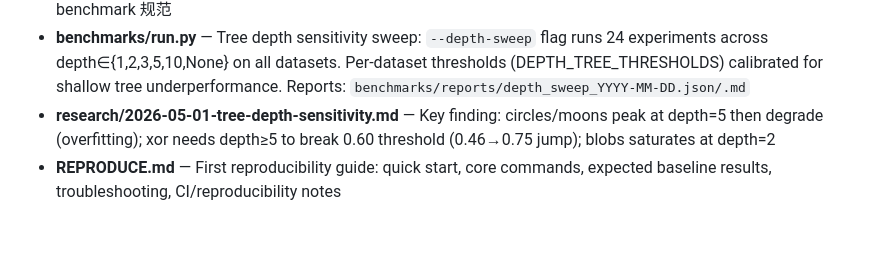
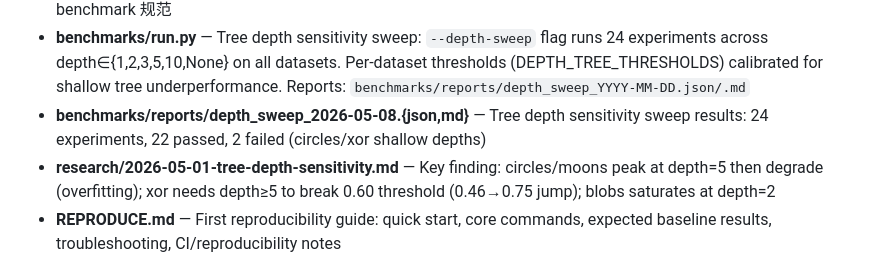
Before and after one commit to Jah-yee/ml-decision-boundary, a Markdown page: CHANGELOG.md, the part around the change. Drawn GitHub-style; blank space fills up the shorter version.

Commit message:
chore(changelog): add depth sweep 2026-05-08 results entry

```diff
--- a/CHANGELOG.md
+++ b/CHANGELOG.md
@@ -25,6 +25,7 @@ and this project adheres to [Semantic Versioning](https://semver.org/spec/v2.0.0
 - **.github/workflows/ci.yml** — 新增 GitHub Actions CI 流程：P0 compileall + P1 pytest + P2 benchmark smoke，带 pip cache 优化
 - **CONTRIBUTING.md** — 新增贡献者指南：快速开始、P0/P1/P2 质量门槛、分支/PR 规范、commit 格式、benchmark 规范
 - **benchmarks/run.py** — Tree depth sensitivity sweep: `--depth-sweep` flag runs 24 experiments across depth∈{1,2,3,5,10,None} on all datasets. Per-dataset thresholds (DEPTH_TREE_THRESHOLDS) calibrated for shallow tree underperformance. Reports: `benchmarks/reports/depth_sweep_YYYY-MM-DD.json/.md`
+- **benchmarks/reports/depth_sweep_2026-05-08.{json,md}** — Tree depth sensitivity sweep results: 24 experiments, 22 passed, 2 failed (circles/xor shallow depths)
 - **research/2026-05-01-tree-depth-sensitivity.md** — Key finding: circles/moons peak at depth=5 then degrade (overfitting); xor needs depth≥5 to break 0.60 threshold (0.46→0.75 jump); blobs saturates at depth=2
 - **REPRODUCE.md** — First reproducibility guide: quick start, core commands, expected baseline results, troubleshooting, CI/reproducibility notes
 - **strategy/runs/2026-04-30-1440.md** — Afternoon session run log
```
